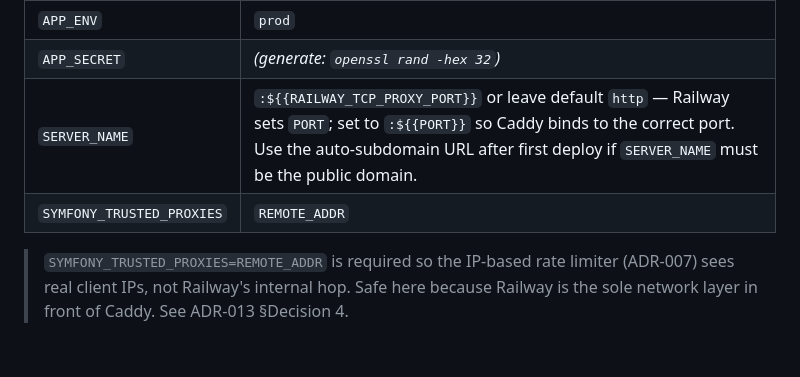
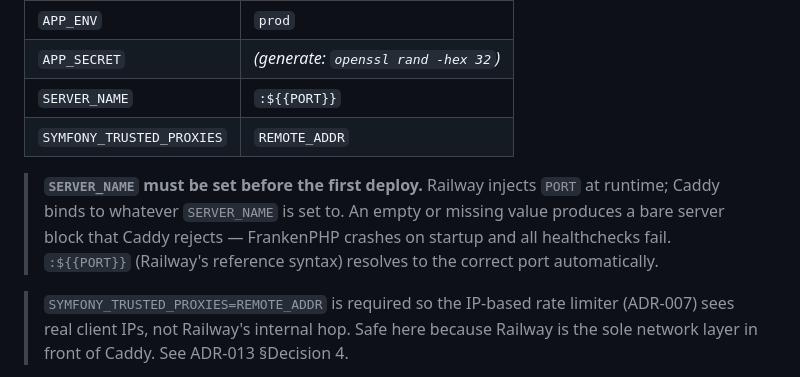
Before and after one commit to MarouaneFaris/momentum, a Markdown page: docs/runbooks/railway-production.md, the part around the change. Drawn GitHub-style; blank space fills up the shorter version.

Commit message:
docs(infra): clarify SERVER_NAME must be set before first deploy
Empty SERVER_NAME crashes FrankenPHP on startup (Caddy rejects bare
server block). Added warning and set value to :${{PORT}}.

```diff
--- a/docs/runbooks/railway-production.md
+++ b/docs/runbooks/railway-production.md
@@ -108,8 +108,10 @@ REDIS_URL=${{Redis.REDIS_URL}}
 |----------------------------|--------------------------------------------------------|
 | `APP_ENV`                  | `prod`                                                 |
 | `APP_SECRET`               | _(generate: `openssl rand -hex 32`)_                   |
-| `SERVER_NAME`              | `:${{RAILWAY_TCP_PROXY_PORT}}` or leave default `http` — Railway sets `PORT`; set to `:${{PORT}}` so Caddy binds to the correct port. Use the auto-subdomain URL after first deploy if `SERVER_NAME` must be the public domain. |
+| `SERVER_NAME`              | `:${{PORT}}`                                           |
 | `SYMFONY_TRUSTED_PROXIES`  | `REMOTE_ADDR`                                          |
+
+> **`SERVER_NAME` must be set before the first deploy.** Railway injects `PORT` at runtime; Caddy binds to whatever `SERVER_NAME` is set to. An empty or missing value produces a bare server block that Caddy rejects — FrankenPHP crashes on startup and all healthchecks fail. `:${{PORT}}` (Railway's reference syntax) resolves to the correct port automatically.
 
 > `SYMFONY_TRUSTED_PROXIES=REMOTE_ADDR` is required so the IP-based rate limiter (ADR-007) sees real client IPs, not Railway's internal hop. Safe here because Railway is the sole network layer in front of Caddy. See ADR-013 §Decision 4.
 
```
